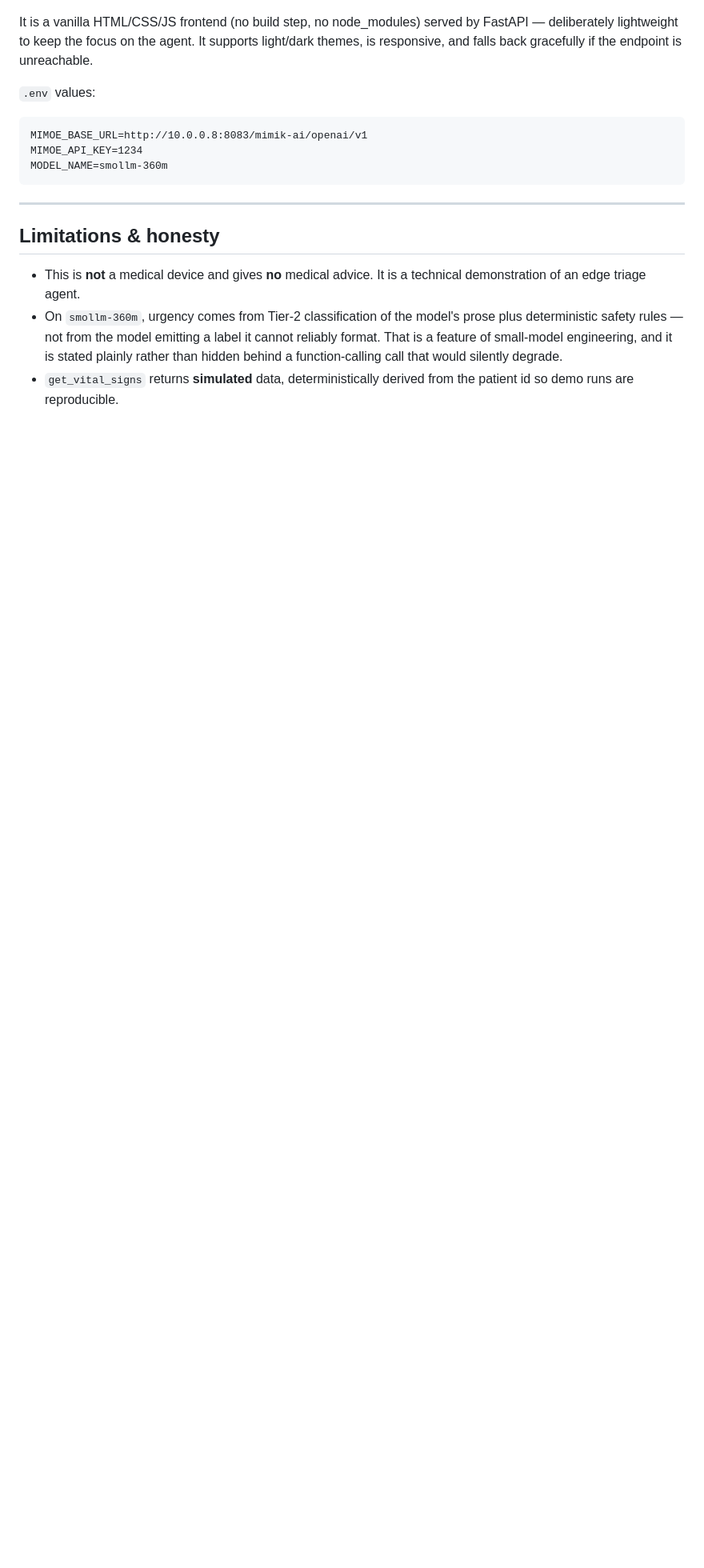
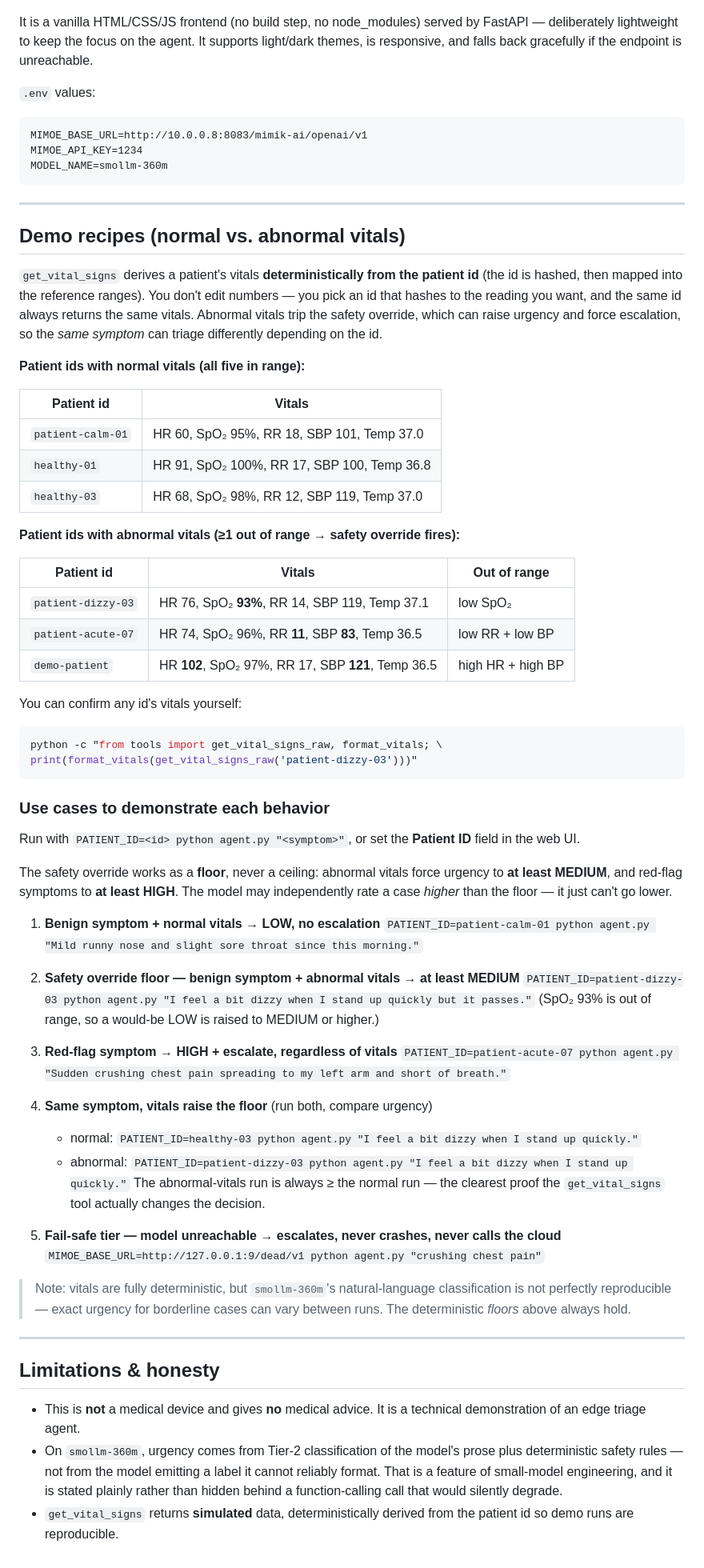
Before and after one commit to djmiless/mimq, a Markdown page: README.md, the part around the change. Shown at 80% size. GitHub-like rendering; blank space fills up the shorter version.

Commit message:
docs: add demo recipes for normal vs abnormal vitals and use cases
Co-Authored-By: Claude Opus 4.8 (1M context) <noreply@anthropic.com>

````diff
--- a/README.md
+++ b/README.md
@@ -184,6 +184,73 @@ MODEL_NAME=smollm-360m
 
 ---
 
+## Demo recipes (normal vs. abnormal vitals)
+
+`get_vital_signs` derives a patient's vitals **deterministically from the
+patient id** (the id is hashed, then mapped into the reference ranges). You
+don't edit numbers — you pick an id that hashes to the reading you want, and the
+same id always returns the same vitals. Abnormal vitals trip the safety override,
+which can raise urgency and force escalation, so the *same symptom* can triage
+differently depending on the id.
+
+**Patient ids with normal vitals (all five in range):**
+
+| Patient id        | Vitals |
+|-------------------|--------|
+| `patient-calm-01` | HR 60, SpO₂ 95%, RR 18, SBP 101, Temp 37.0 |
+| `healthy-01`      | HR 91, SpO₂ 100%, RR 17, SBP 100, Temp 36.8 |
+| `healthy-03`      | HR 68, SpO₂ 98%, RR 12, SBP 119, Temp 37.0 |
+
+**Patient ids with abnormal vitals (≥1 out of range → safety override fires):**
+
+| Patient id         | Vitals | Out of range |
+|--------------------|--------|--------------|
+| `patient-dizzy-03` | HR 76, SpO₂ **93%**, RR 14, SBP 119, Temp 37.1 | low SpO₂ |
+| `patient-acute-07` | HR 74, SpO₂ 96%, RR **11**, SBP **83**, Temp 36.5 | low RR + low BP |
+| `demo-patient`     | HR **102**, SpO₂ 97%, RR 17, SBP **121**, Temp 36.5 | high HR + high BP |
+
+You can confirm any id's vitals yourself:
+
+```bash
+python -c "from tools import get_vital_signs_raw, format_vitals; \
+print(format_vitals(get_vital_signs_raw('patient-dizzy-03')))"
+```
+
+### Use cases to demonstrate each behavior
+
+Run with `PATIENT_ID=<id> python agent.py "<symptom>"`, or set the **Patient ID**
+field in the web UI.
+
+The safety override works as a **floor**, never a ceiling: abnormal vitals force
+urgency to **at least MEDIUM**, and red-flag symptoms to **at least HIGH**. The
+model may independently rate a case *higher* than the floor — it just can't go
+lower.
+
+1. **Benign symptom + normal vitals → LOW, no escalation**
+   `PATIENT_ID=patient-calm-01 python agent.py "Mild runny nose and slight sore throat since this morning."`
+
+2. **Safety override floor — benign symptom + abnormal vitals → at least MEDIUM**
+   `PATIENT_ID=patient-dizzy-03 python agent.py "I feel a bit dizzy when I stand up quickly but it passes."`
+   (SpO₂ 93% is out of range, so a would-be LOW is raised to MEDIUM or higher.)
+
+3. **Red-flag symptom → HIGH + escalate, regardless of vitals**
+   `PATIENT_ID=patient-acute-07 python agent.py "Sudden crushing chest pain spreading to my left arm and short of breath."`
+
+4. **Same symptom, vitals raise the floor** (run both, compare urgency)
+   - normal:   `PATIENT_ID=healthy-03 python agent.py "I feel a bit dizzy when I stand up quickly."`
+   - abnormal: `PATIENT_ID=patient-dizzy-03 python agent.py "I feel a bit dizzy when I stand up quickly."`
+   The abnormal-vitals run is always ≥ the normal run — the clearest proof the
+   `get_vital_signs` tool actually changes the decision.
+
+5. **Fail-safe tier — model unreachable → escalates, never crashes, never calls the cloud**
+   `MIMOE_BASE_URL=http://127.0.0.1:9/dead/v1 python agent.py "crushing chest pain"`
+
+> Note: vitals are fully deterministic, but `smollm-360m`'s natural-language
+> classification is not perfectly reproducible — exact urgency for borderline
+> cases can vary between runs. The deterministic *floors* above always hold.
+
+---
+
 ## Limitations & honesty
 
 - This is **not** a medical device and gives **no** medical advice. It is a
````
